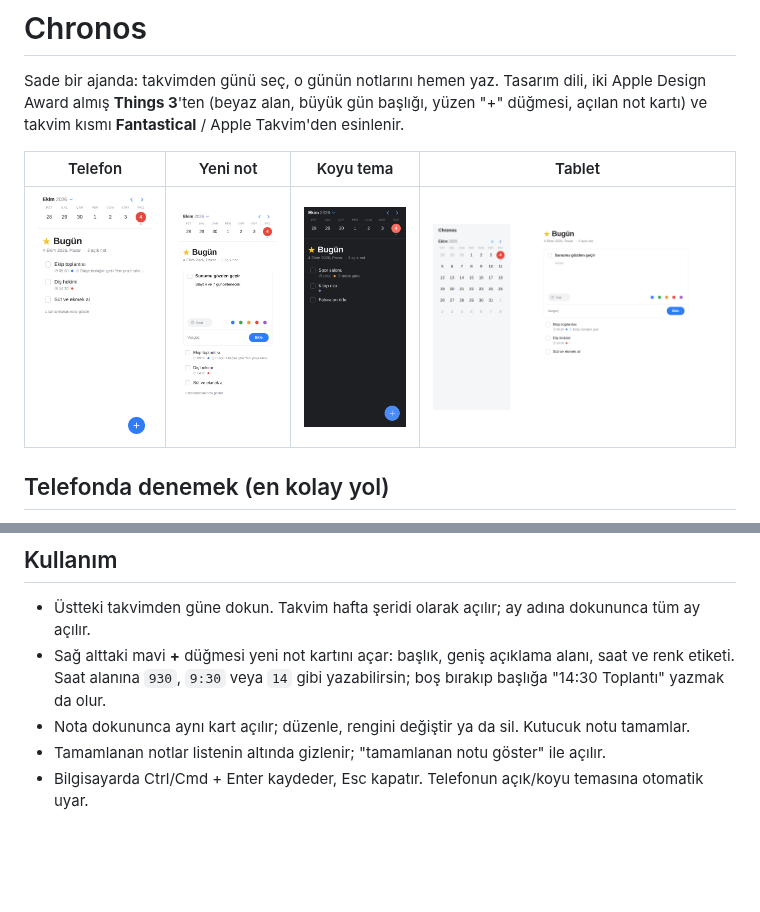
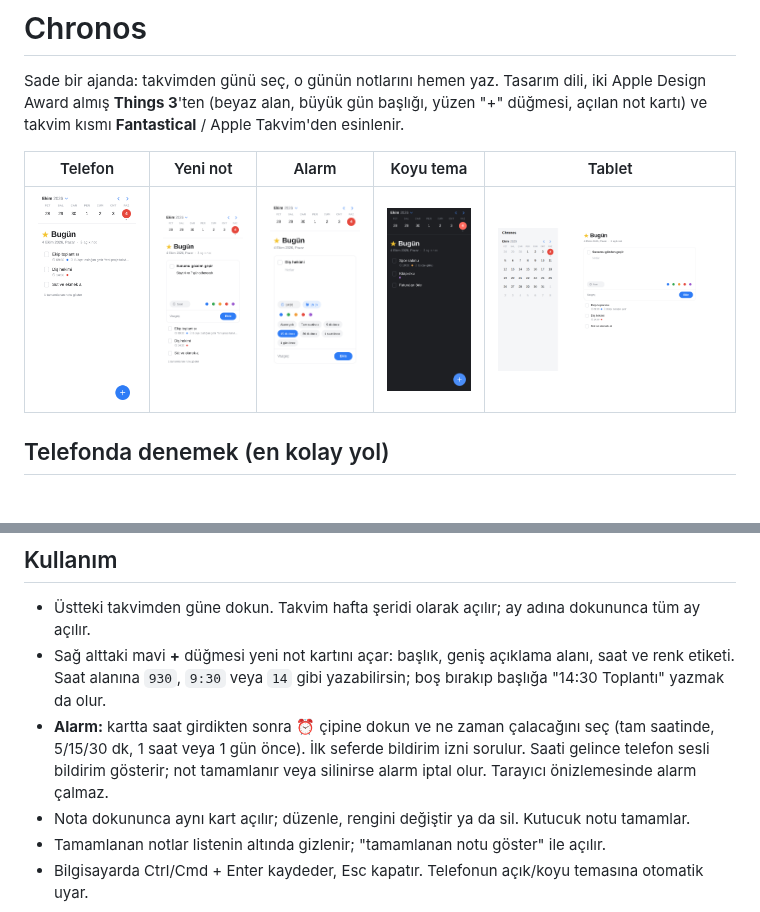
Before and after one commit to yalcinsen81/chronos, a Markdown page: README.md, 2 parts joined by grey strips. Rendered like a GitHub page; pictures changed too: docs/screenshots/alarm.png (added); blank space fills up the shorter version.

```diff
--- a/README.md
+++ b/README.md
@@ -4,9 +4,9 @@ Sade bir ajanda: takvimden günü seç, o günün notlarını hemen yaz. Tasarı
 almış **Things 3**'ten (beyaz alan, büyük gün başlığı, yüzen "+" düğmesi, açılan not kartı) ve takvim
 kısmı **Fantastical** / Apple Takvim'den esinlenir.
 
-| Telefon | Yeni not | Koyu tema | Tablet |
-|---|---|---|---|
-| ![](docs/screenshots/telefon.png) | ![](docs/screenshots/yeni-not.png) | ![](docs/screenshots/telefon-koyu.png) | ![](docs/screenshots/tablet.png) |
+| Telefon | Yeni not | Alarm | Koyu tema | Tablet |
+|---|---|---|---|---|
+| ![](docs/screenshots/telefon.png) | ![](docs/screenshots/yeni-not.png) | ![](docs/screenshots/alarm.png) | ![](docs/screenshots/telefon-koyu.png) | ![](docs/screenshots/tablet.png) |
 
 ## Telefonda denemek (en kolay yol)
 
@@ -25,6 +25,9 @@ Telefon ve bilgisayar aynı Wi-Fi ağında olmalı. Olmuyorsa `npx expo start --
 - Üstteki takvimden güne dokun. Takvim hafta şeridi olarak açılır; ay adına dokununca tüm ay açılır.
 - Sağ alttaki mavi **+** düğmesi yeni not kartını açar: başlık, geniş açıklama alanı, saat ve renk etiketi.
   Saat alanına `930`, `9:30` veya `14` gibi yazabilirsin; boş bırakıp başlığa "14:30 Toplantı" yazmak da olur.
+- **Alarm:** kartta saat girdikten sonra ⏰ çipine dokun ve ne zaman çalacağını seç (tam saatinde, 5/15/30 dk,
+  1 saat veya 1 gün önce). İlk seferde bildirim izni sorulur. Saati gelince telefon sesli bildirim gösterir;
+  not tamamlanır veya silinirse alarm iptal olur. Tarayıcı önizlemesinde alarm çalmaz.
 - Nota dokununca aynı kart açılır; düzenle, rengini değiştir ya da sil. Kutucuk notu tamamlar.
 - Tamamlanan notlar listenin altında gizlenir; "tamamlanan notu göster" ile açılır.
 - Bilgisayarda Ctrl/Cmd + Enter kaydeder, Esc kapatır. Telefonun açık/koyu temasına otomatik uyar.
```
Also changed, not shown: CLAUDE.md (+7 -1 lines), 15 other files.
